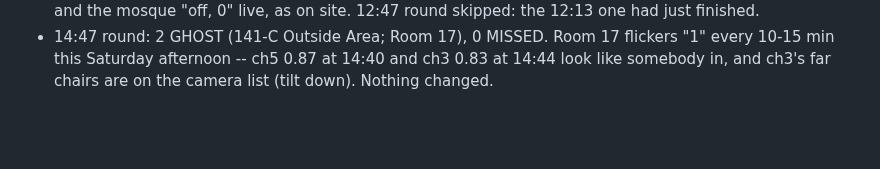
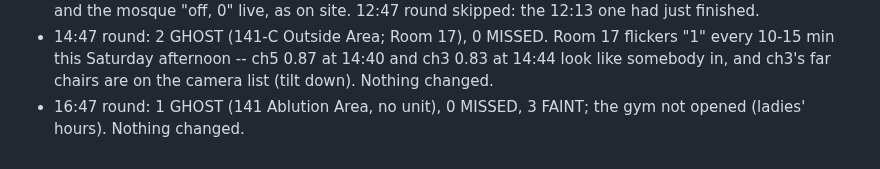
Before and after one commit to shamroze153/EnergyCam, a Markdown page: docs/night_log.md, the part around the change. GitHub-like rendering; blank space fills up the shorter version.

Commit message:
Night log: 16:47 round
Co-Authored-By: Claude Opus 5.5 <noreply@anthropic.com>

```diff
--- a/docs/night_log.md
+++ b/docs/night_log.md
@@ -612,3 +612,5 @@ Two or three lines a round; picture file names, never pictures.
   flickers "1" every 10-15 min this Saturday afternoon -- ch5 0.87 at
   14:40 and ch3 0.83 at 14:44 look like somebody in, and ch3's far chairs
   are on the camera list (tilt down). Nothing changed.
+* 16:47 round: 1 GHOST (141 Ablution Area, no unit), 0 MISSED, 3 FAINT;
+  the gym not opened (ladies' hours). Nothing changed.
```
